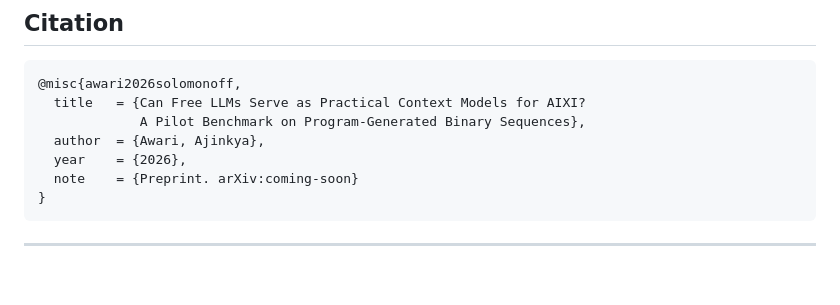
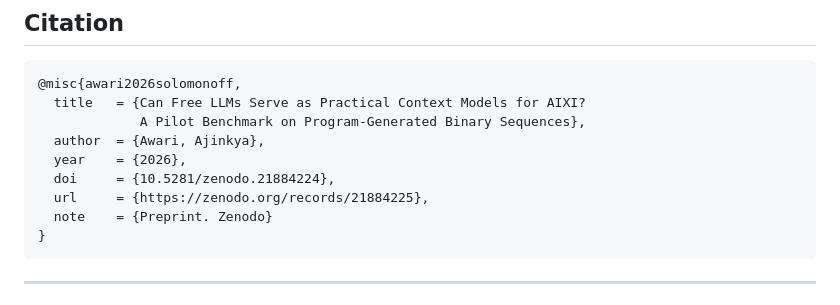
Before and after one commit to ajinkya-awari/solomonoff-bench, a Markdown page: README.md, the part around one of its changes. Drawn GitHub-style; blank space fills up the shorter version.

Commit message:
docs: add Zenodo DOI badge and citation now that preprint is published

````diff
--- a/README.md
+++ b/README.md
@@ -121,7 +121,9 @@ python -m pytest tests/ -v
              A Pilot Benchmark on Program-Generated Binary Sequences},
   author  = {Awari, Ajinkya},
   year    = {2026},
-  note    = {Preprint. arXiv:coming-soon}
+  doi     = {10.5281/zenodo.21884224},
+  url     = {https://zenodo.org/records/21884225},
+  note    = {Preprint. Zenodo}
 }
 ```
 
````
Also changed, not shown: other parts of README.md (+1 -1 lines).
